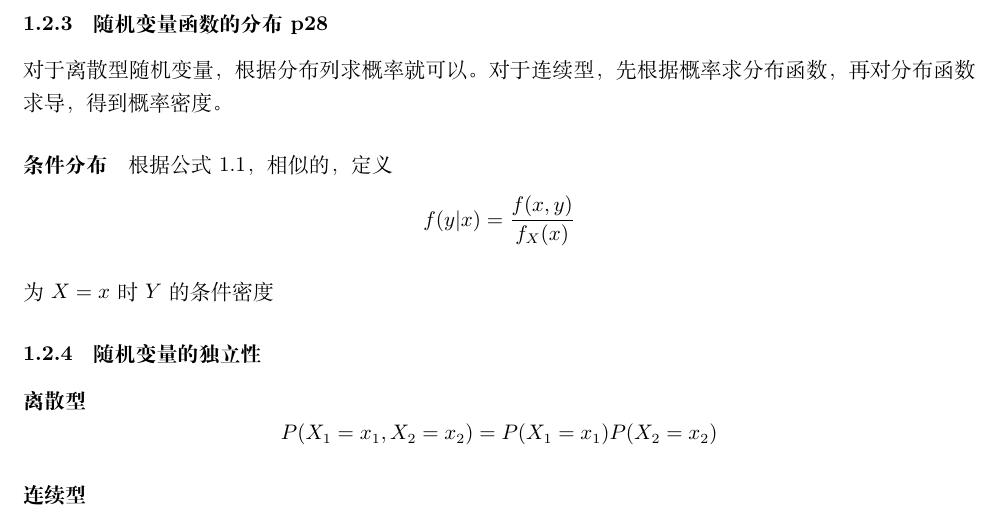
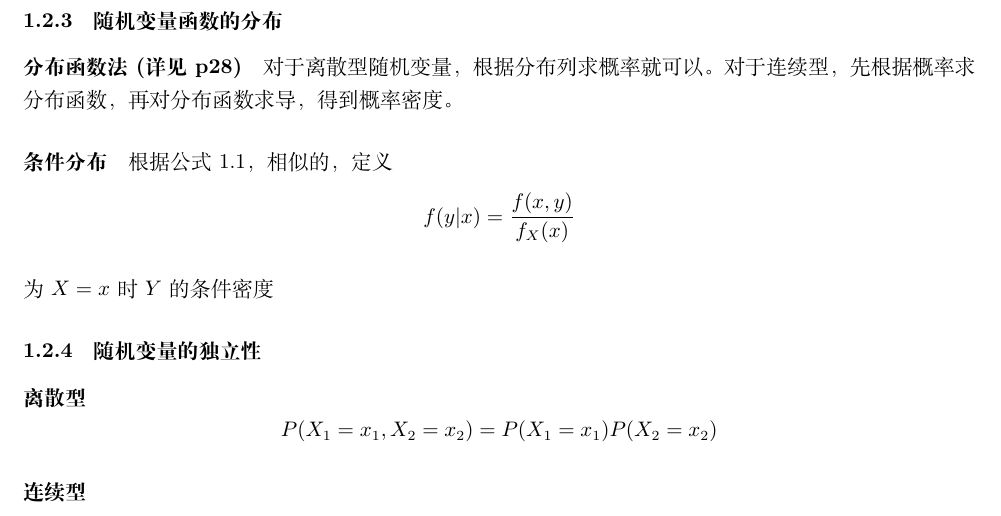
Before and after one commit to XipingHu/Probability-and-Statistics, a LaTeX document (main.tex, which reads chapter01.tex): part of page 4 of 7, cut so that both start at the same text. Compiled offline with XeLaTeX.

Commit message:
分离变量法

```diff
--- a/chapter01.tex
+++ b/chapter01.tex
@@ -192,8 +192,11 @@ f_x(x)=\dfrac{1}{\sqrt{2\pi}\sigma_1}e^{-\dfrac{(x-\mu_1)^{2}}{2\sigma_1^{2}}}
 详见p41
 
 
-\subsubsection{随机变量函数的分布 p28}
+\subsubsection{随机变量函数的分布}
+
+\paragraph{分布函数法 (详见p28)}
 对于离散型随机变量，根据分布列求概率就可以。对于连续型，先根据概率求分布函数，再对分布函数求导，得到概率密度。
+
 
 \paragraph{条件分布}
 
```
Also changed, not shown: main.pdf.
